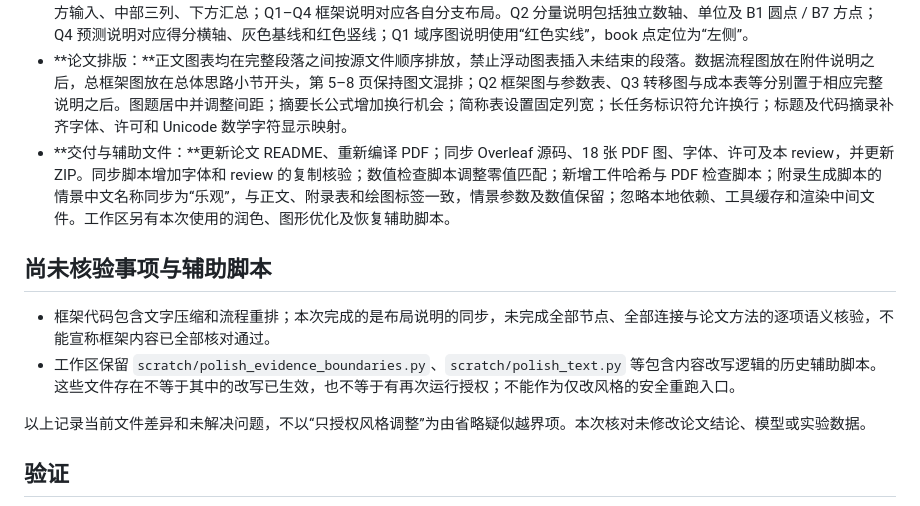
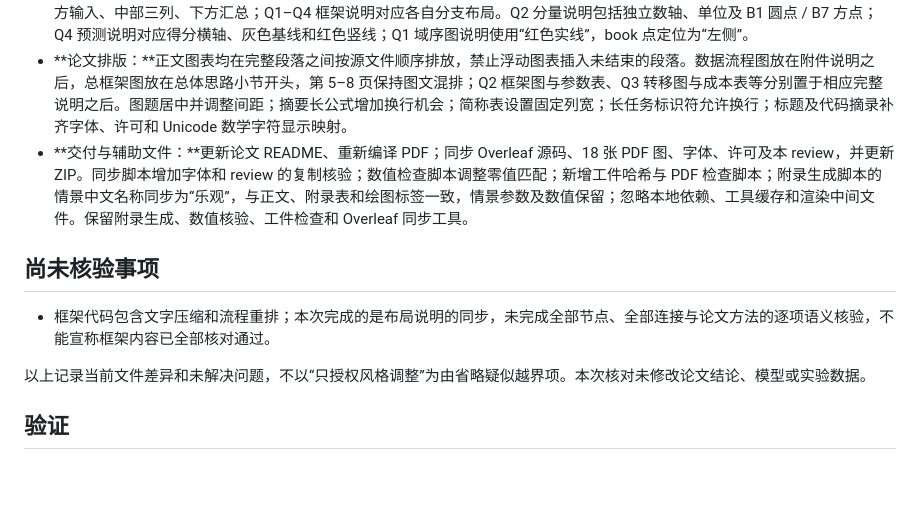
Before and after one commit to Albert-WuCSU/gmcm2026-f, a Markdown page: GMCM2026-Overleaf/review_2026-09-26.md, the part around the change. GitHub-like rendering; blank space fills up the shorter version.

Commit message:
Remove obsolete temporary script notes from review

```diff
--- a/GMCM2026-Overleaf/review_2026-09-26.md
+++ b/GMCM2026-Overleaf/review_2026-09-26.md
@@ -16,12 +16,11 @@
 - **Q4 统计图：**通道分解图将负贡献从零向左绘制，正贡献向右堆叠，合计仍以菱形表示；口径名称简写，数值标签对齐。预测图改为横向区间行，基线单独列一行，保留中位数及 80%/95% 区间，增加数值列；基线改为灰色，当前前沿改为竖线；情景中文名称与原文统一为“保守、中性、乐观”。规模与前沿趋势图调整字号和标注。
 - **图注和表注：**18 张图的图注改为短标题，原长图注说明移到邻近正文；部分长表注移到表后。移入正文的说明与当前图形的布局、颜色、坐标方向和面板描述一致，保留原有数值与结论。总框架说明对应纵向四组与右侧共同检验；数据流程说明对应上方输入、中部三列、下方汇总；Q1–Q4 框架说明对应各自分支布局。Q2 分量说明包括独立数轴、单位及 B1 圆点 / B7 方点；Q4 预测说明对应得分横轴、灰色基线和红色竖线；Q1 域序图说明使用“红色实线”，book 点定位为“左侧”。
 - **论文排版：**正文图表均在完整段落之间按源文件顺序排放，禁止浮动图表插入未结束的段落。数据流程图放在附件说明之后，总框架图放在总体思路小节开头，第 5–8 页保持图文混排；Q2 框架图与参数表、Q3 转移图与成本表等分别置于相应完整说明之后。图题居中并调整间距；摘要长公式增加换行机会；简称表设置固定列宽；长任务标识符允许换行；标题及代码摘录补齐字体、许可和 Unicode 数学字符显示映射。
-- **交付与辅助文件：**更新论文 README、重新编译 PDF；同步 Overleaf 源码、18 张 PDF 图、字体、许可及本 review，并更新 ZIP。同步脚本增加字体和 review 的复制核验；数值检查脚本调整零值匹配；新增工件哈希与 PDF 检查脚本；附录生成脚本的情景中文名称同步为“乐观”，与正文、附录表和绘图标签一致，情景参数及数值保留；忽略本地依赖、工具缓存和渲染中间文件。工作区另有本次使用的润色、图形优化及恢复辅助脚本。
+- **交付与辅助文件：**更新论文 README、重新编译 PDF；同步 Overleaf 源码、18 张 PDF 图、字体、许可及本 review，并更新 ZIP。同步脚本增加字体和 review 的复制核验；数值检查脚本调整零值匹配；新增工件哈希与 PDF 检查脚本；附录生成脚本的情景中文名称同步为“乐观”，与正文、附录表和绘图标签一致，情景参数及数值保留；忽略本地依赖、工具缓存和渲染中间文件。保留附录生成、数值核验、工件检查和 Overleaf 同步工具。
 
-## 尚未核验事项与辅助脚本
+## 尚未核验事项
 
 - 框架代码包含文字压缩和流程重排；本次完成的是布局说明的同步，未完成全部节点、全部连接与论文方法的逐项语义核验，不能宣称框架内容已全部核对通过。
-- 工作区保留 `scratch/polish_evidence_boundaries.py`、`scratch/polish_text.py` 等包含内容改写逻辑的历史辅助脚本。这些文件存在不等于其中的改写已生效，也不等于有再次运行授权；不能作为仅改风格的安全重跑入口。
 
 以上记录当前文件差异和未解决问题，不以“只授权风格调整”为由省略疑似越界项。本次核对未修改论文结论、模型或实验数据。
 
```
Also changed, not shown: paper/review_2026-09-26.md (+2 -3 lines).
